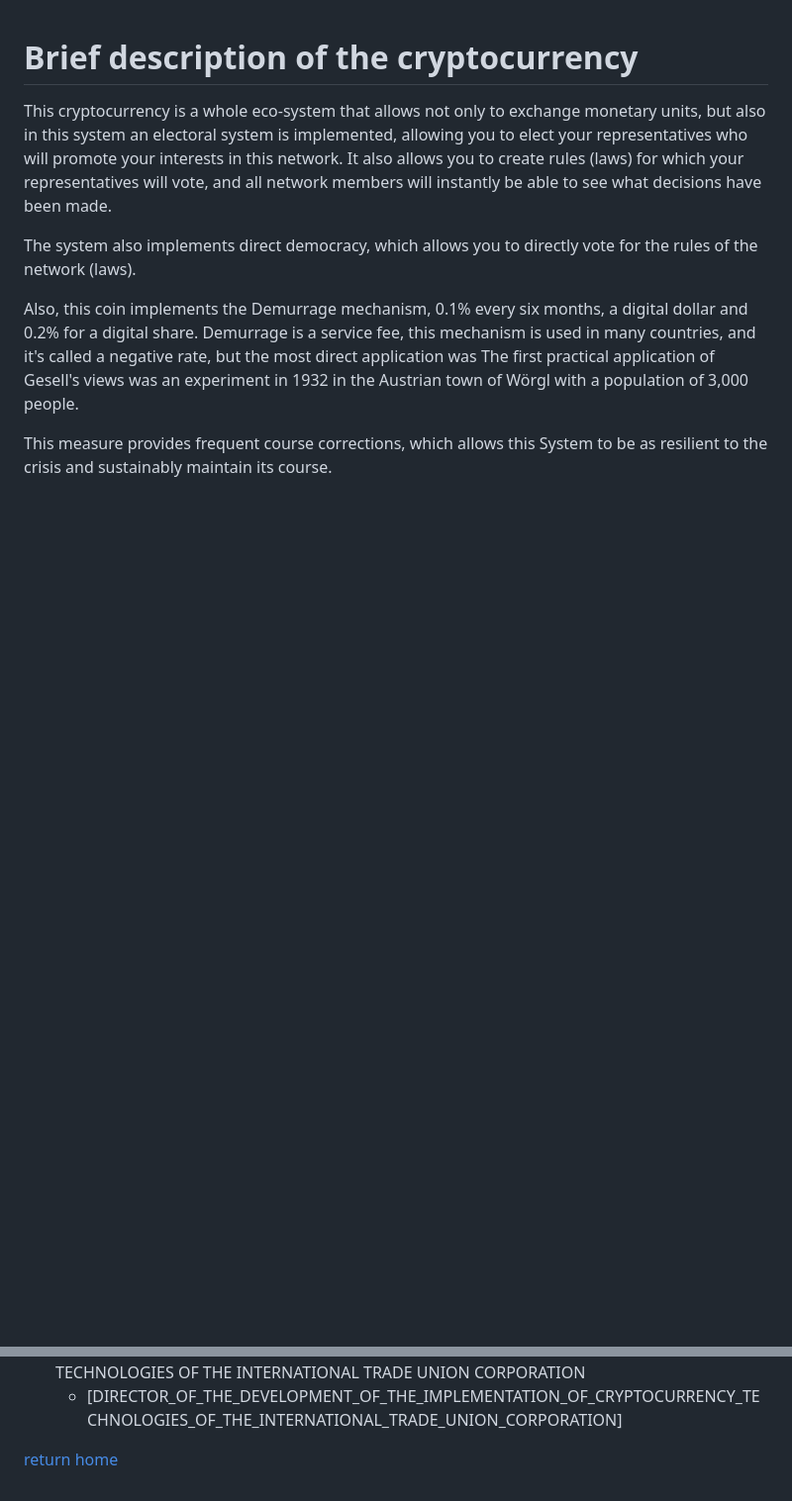
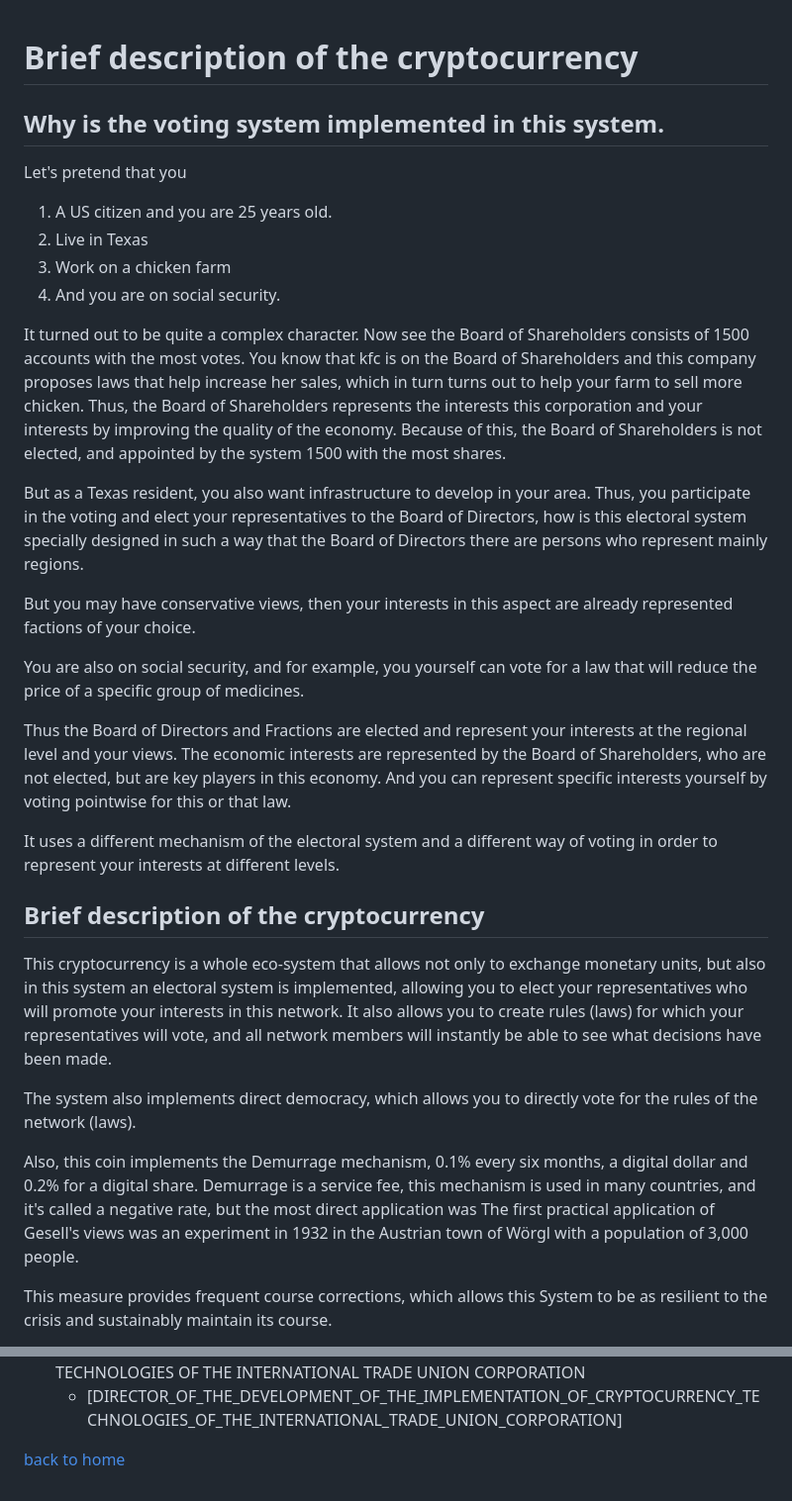
Before and after one commit to CorporateFounder/unitedStates_final, a Markdown page: documentationEng/preambleEng.md, 2 parts joined by grey strips. Shown at 99% size. Rendered like a GitHub page; blank space fills up the shorter version.

```diff
--- a/documentationEng/preambleEng.md
+++ b/documentationEng/preambleEng.md
@@ -1,4 +1,40 @@
 # Brief description of the cryptocurrency
+## Why is the voting system implemented in this system.
+Let's pretend that you
+1. A US citizen and you are 25 years old.
+2. Live in Texas
+3. Work on a chicken farm
+4. And you are on social security.
+
+It turned out to be quite a complex character.
+Now see the Board of Shareholders consists of 1500 accounts with the most votes.
+You know that kfc is on the Board of Shareholders and this company proposes laws that
+help increase her sales, which in turn turns out to help your
+farm to sell more chicken. Thus, the Board of Shareholders represents the interests
+this corporation and your interests by improving the quality of the economy. Because of this, the Board of Shareholders is not elected,
+and appointed by the system 1500 with the most shares.
+
+But as a Texas resident, you also want infrastructure to develop in your area.
+Thus, you participate in the voting and elect your representatives to the Board of Directors,
+how is this electoral system specially designed in such a way that the Board of Directors
+there are persons who represent mainly regions.
+
+But you may have conservative views, then your interests in this aspect are already represented
+factions of your choice.
+
+You are also on social security, and for example, you yourself can vote for
+a law that will reduce the price of a specific group of medicines.
+
+Thus the Board of Directors and Fractions are elected and represent your interests at the regional
+level and your views. The economic interests are represented by the Board of Shareholders, who are not elected,
+but are key players in this economy.
+And you can represent specific interests yourself by voting pointwise for this or that law.
+
+It uses a different mechanism of the electoral system and a different way of voting in order to
+represent your interests at different levels.
+
+
+## Brief description of the cryptocurrency
 
 This cryptocurrency is a whole eco-system that allows not only to exchange
 monetary units, but also in this system an electoral system is implemented,
@@ -93,4 +129,4 @@ What positions are there?
 - DIRECTOR FOR THE DEVELOPMENT OF THE IMPLEMENTATION OF CRYPTOCURRENCY TECHNOLOGIES OF THE INTERNATIONAL TRADE UNION CORPORATION
    - [DIRECTOR_OF_THE_DEVELOPMENT_OF_THE_IMPLEMENTATION_OF_CRYPTOCURRENCY_TECHNOLOGIES_OF_THE_INTERNATIONAL_TRADE_UNION_CORPORATION]
 
-[return home](./documentationEng.md)
+[back to home](./documentationRus.md)
```
Also changed, not shown: documentation/preamble.md (+36 -0 lines).
